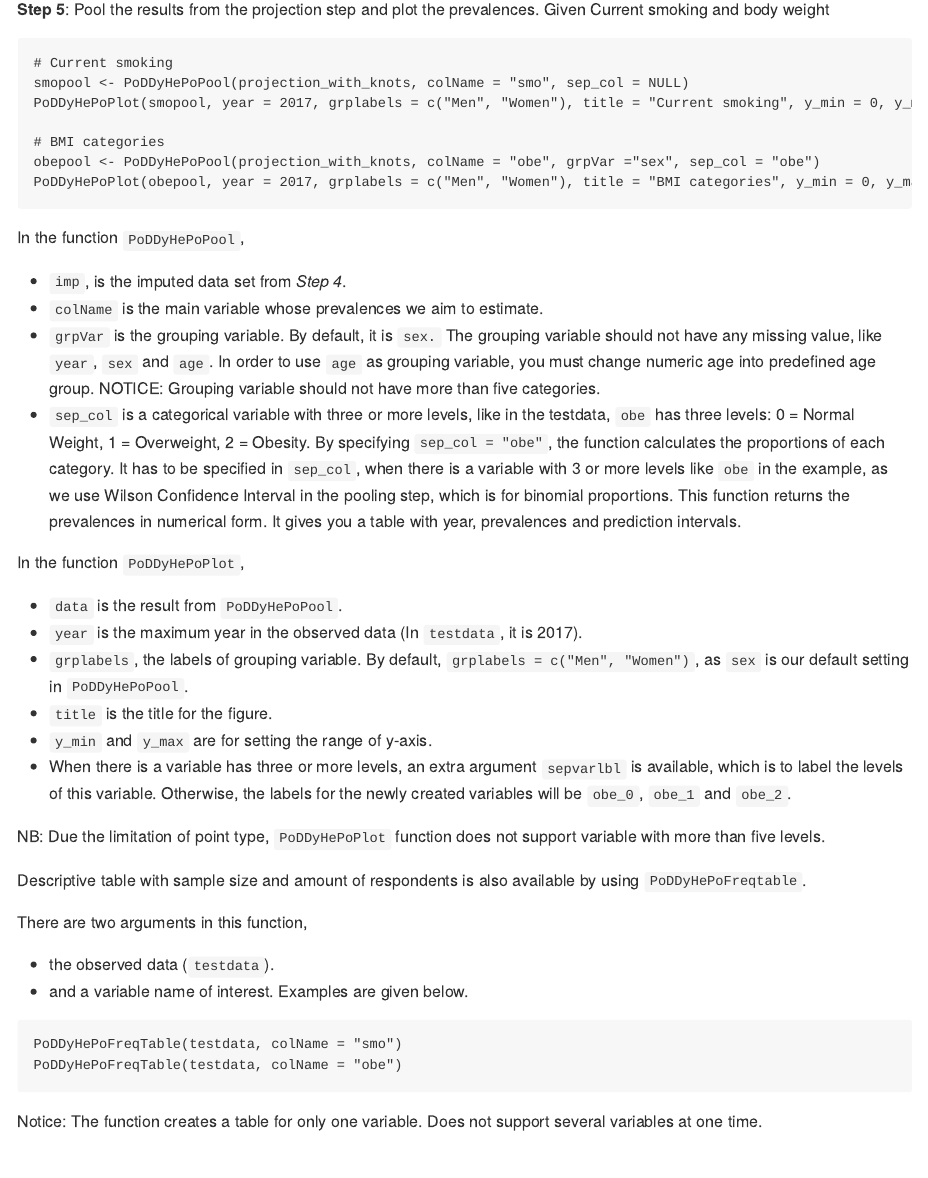
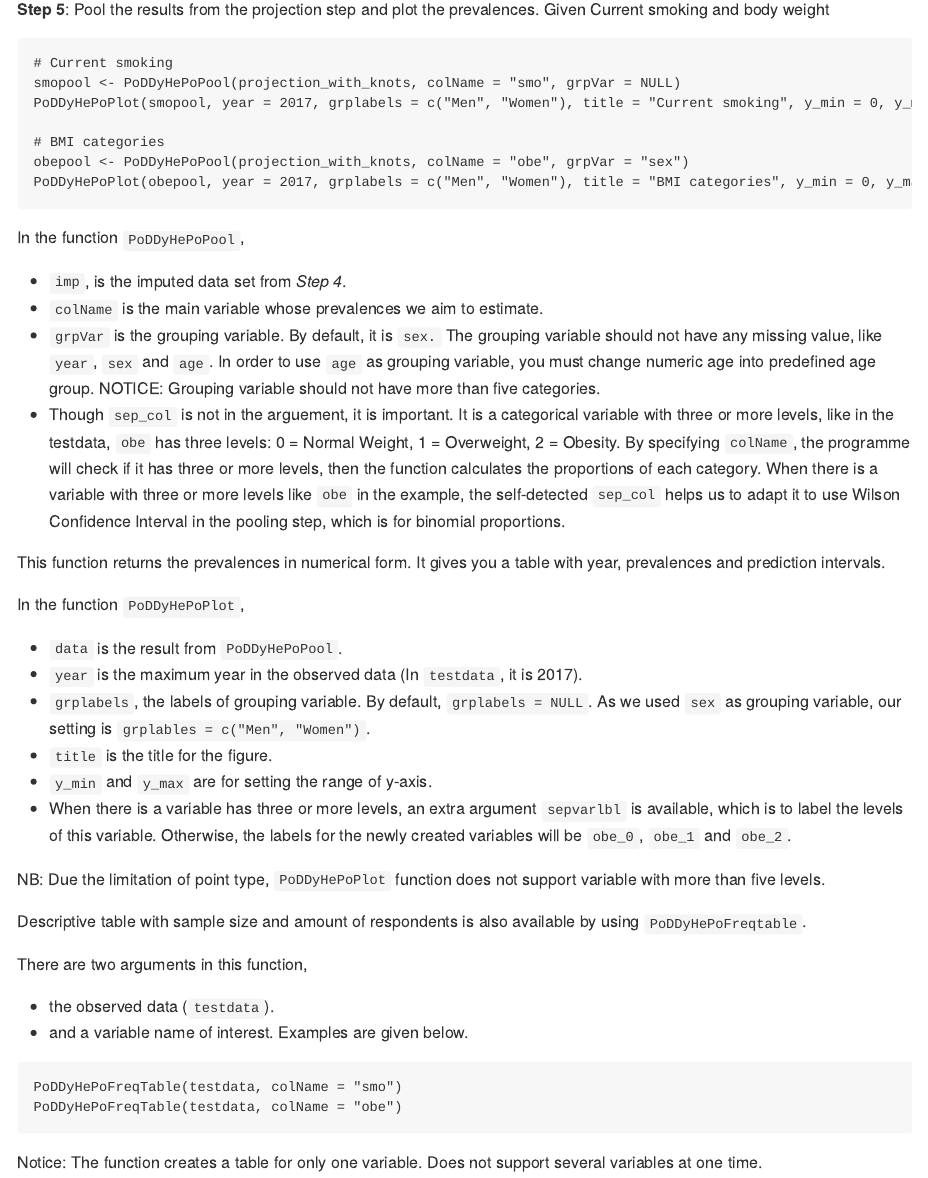
Before and after one commit to zzhhatthl/PoDDyHePo-projection, an R Markdown document (README.Rmd): the page in a window 1100 px wide, from 6360 px down. The pictures show the output file README.md that the author committed with the source, drawn offline in the style of GitHub; badge pictures from the web are left out.

Commit message:
Intro updates

````diff
--- a/README.Rmd
+++ b/README.Rmd
@@ -279,11 +279,11 @@ In the `PoDDyHePoProjection` function,
 
 ```{r pool_and_plot, warning=F, error=F, message=F, eval=F}
 # Current smoking
-smopool <- PoDDyHePoPool(projection_with_knots, colName = "smo", sep_col = NULL)
+smopool <- PoDDyHePoPool(projection_with_knots, colName = "smo", grpVar = NULL)
 PoDDyHePoPlot(smopool, year = 2017, grplabels = c("Men", "Women"), title = "Current smoking", y_min = 0, y_max = 40)
 
 # BMI categories
-obepool <- PoDDyHePoPool(projection_with_knots, colName = "obe", grpVar ="sex", sep_col = "obe")
+obepool <- PoDDyHePoPool(projection_with_knots, colName = "obe", grpVar = "sex")
 PoDDyHePoPlot(obepool, year = 2017, grplabels = c("Men", "Women"), title = "BMI categories", y_min = 0, y_max = 75, sepvarlbl = c("Normal Weight", "Overweight", "Obesity"))
 ```
 
@@ -292,13 +292,15 @@ In the function `PoDDyHePoPool`,
  * `imp`, is the imputed data set from *Step 4*.
  * `colName` is the main variable whose prevalences we aim to estimate.
  * `grpVar` is the grouping variable. By default, it is `sex.` The grouping variable should not have any missing value, like `year`, `sex` and `age`. In order to use `age` as grouping variable, you must change numeric age into predefined age group. NOTICE: Grouping variable should not have more than five categories.
- * `sep_col` is a categorical variable with three or more levels, like in the testdata, `obe` has three levels: 0 = Normal Weight, 1 = Overweight, 2 = Obesity. By specifying `sep_col = "obe"`, the function calculates the proportions of each category. It has to be specified in `sep_col`, when there is a variable with 3 or more levels like `obe` in the example, as we use Wilson Confidence Interval in the pooling step, which is for binomial proportions. This function returns the prevalences in numerical form. It gives you a table with year, prevalences and prediction intervals.
+ * Though `sep_col` is not in the arguement, it is important. It is a categorical variable with three or more levels, like in the testdata, `obe` has three levels: 0 = Normal Weight, 1 = Overweight, 2 = Obesity. By specifying `colName`, the programme will check if it has three or more levels, then the function calculates the proportions of each category. When there is a variable with three or more levels like `obe` in the example, the self-detected `sep_col` helps us to adapt it to use Wilson Confidence Interval in the pooling step, which is for binomial proportions.
+
+This function returns the prevalences in numerical form. It gives you a table with year, prevalences and prediction intervals.
 
 In the function `PoDDyHePoPlot`,
 
  * `data` is the result from `PoDDyHePoPool`.
  * `year` is the maximum year in the observed data (In `testdata`, it is 2017).
- * `grplabels`, the labels of grouping variable. By default, `grplabels = c("Men", "Women")`, as `sex` is our default setting in `PoDDyHePoPool`.
+ * `grplabels`, the labels of grouping variable. By default, `grplabels = NULL`. As we used `sex` as grouping variable, our setting is `grplables = c("Men", "Women")`.
  * `title` is the title for the figure.
  * `y_min` and `y_max` are for setting the range of y-axis.
  * When there is a variable has three or more levels, an extra argument `sepvarlbl` is available, which is to label the levels of this variable. Otherwise, the labels for the newly created variables will be `obe_0`, `obe_1` and `obe_2`.
````
Also changed, not shown: README.md.
